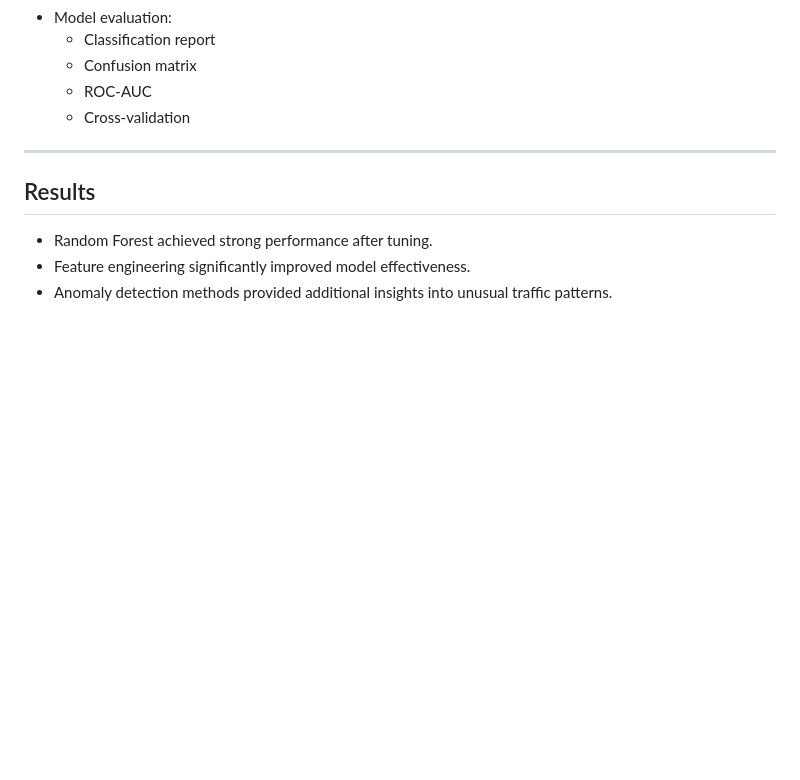
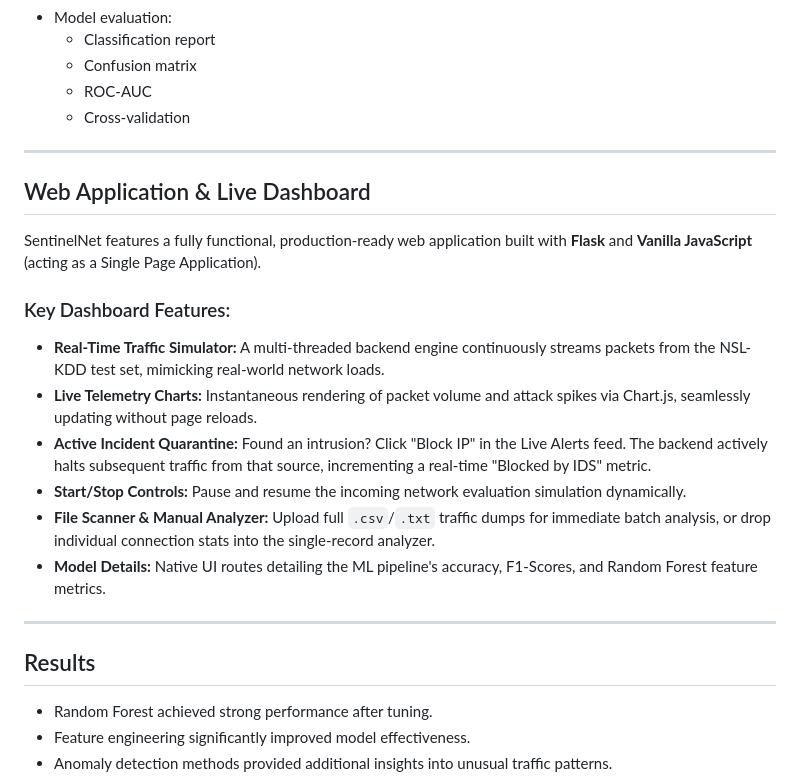
Before and after one commit to mailech/SentinelNet-AI-Powered-Network-Intrusion-Detection-System-, a Markdown page: README.md, the part around the change. Rendered like a GitHub page; blank space fills up the shorter version.

Commit message:
docs: Update README with full live web application architecture details

```diff
--- a/README.md
+++ b/README.md
@@ -93,6 +93,20 @@ SentinelNet/
 
 ---
 
+## Web Application & Live Dashboard
+
+SentinelNet features a fully functional, production-ready web application built with **Flask** and **Vanilla JavaScript** (acting as a Single Page Application).
+
+### Key Dashboard Features:
+- **Real-Time Traffic Simulator:** A multi-threaded backend engine continuously streams packets from the NSL-KDD test set, mimicking real-world network loads.
+- **Live Telemetry Charts:** Instantaneous rendering of packet volume and attack spikes via Chart.js, seamlessly updating without page reloads.
+- **Active Incident Quarantine:** Found an intrusion? Click "Block IP" in the Live Alerts feed. The backend actively halts subsequent traffic from that source, incrementing a real-time "Blocked by IDS" metric.
+- **Start/Stop Controls:** Pause and resume the incoming network evaluation simulation dynamically.
+- **File Scanner & Manual Analyzer:** Upload full `.csv`/`.txt` traffic dumps for immediate batch analysis, or drop individual connection stats into the single-record analyzer.
+- **Model Details:** Native UI routes detailing the ML pipeline's accuracy, F1-Scores, and Random Forest feature metrics.
+
+---
+
 ## Results
 
 - Random Forest achieved strong performance after tuning.
```
